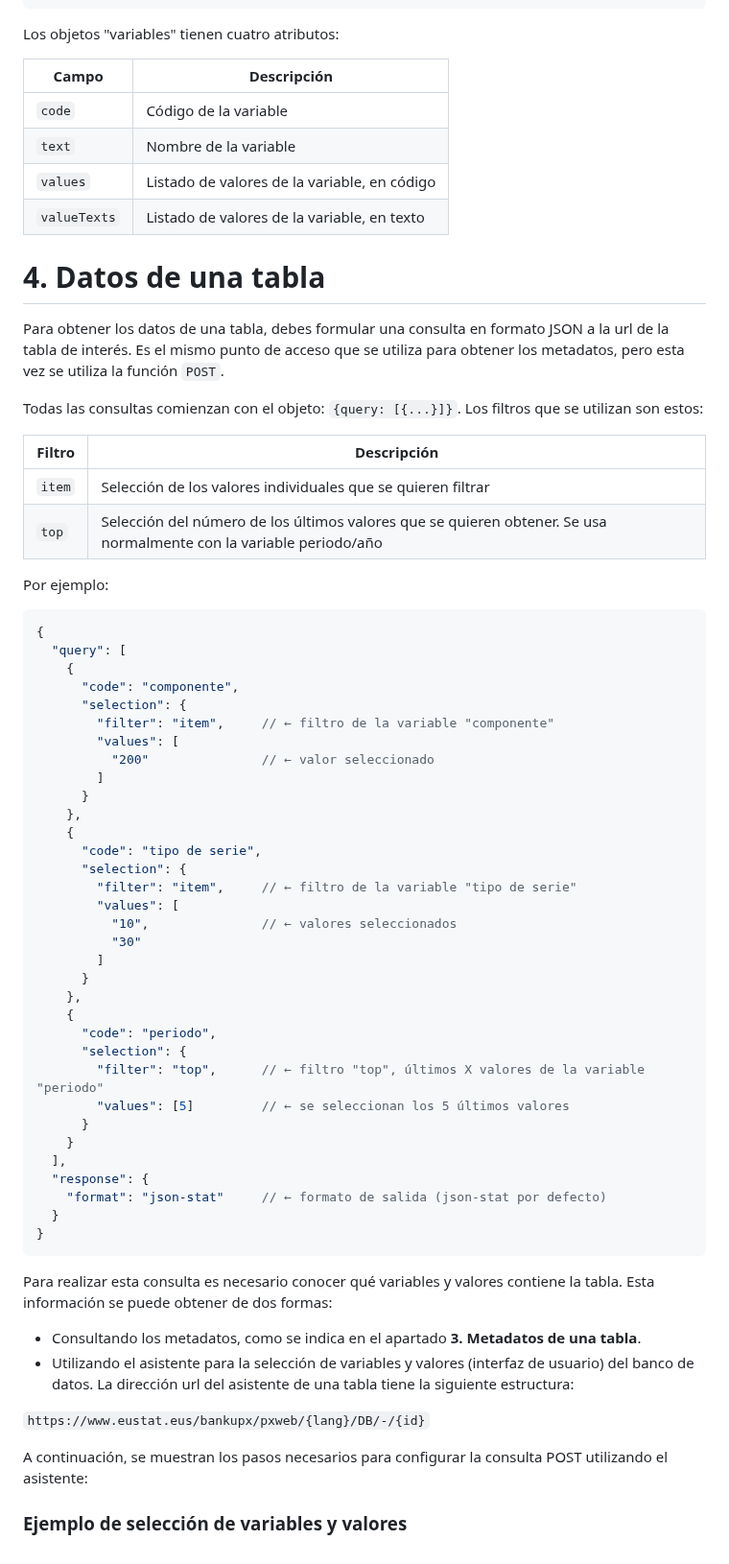
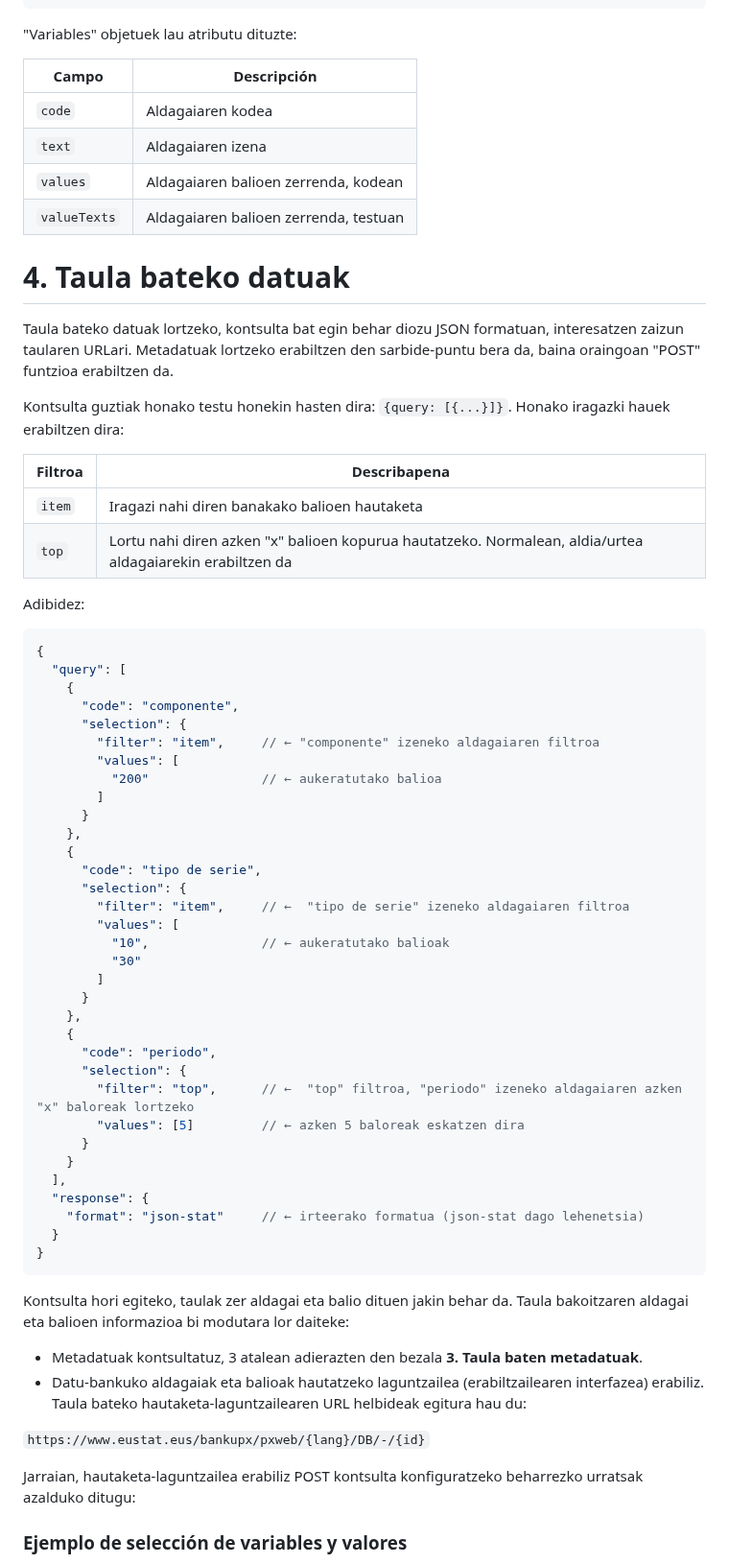
Before and after one commit to uxue-sudupe/API-Eustat, a Markdown page: doc/doc_API_eu.md, the part around one of its changes. Shown at 96% size. GitHub-like rendering.

````diff
--- a/doc/doc_API_eu.md
+++ b/doc/doc_API_eu.md
@@ -175,29 +174,28 @@ Aspecto de la respuesta:
   ]
 ```
 
- Los objetos "variables" tienen cuatro atributos:
+"Variables" objetuek lau atributu dituzte:
 
-| Campo       | Descripción                                                |
-|-------------|------------------------------------------------------------|
-| `code`      | Código de la variable                                      |
-| `text`      | Nombre de la variable                                      |
-| `values`    | Listado de valores de la variable, en código               |
-| `valueTexts`| Listado de valores de la variable, en texto                |
+| Campo       | Descripción                                          |
+|-------------|------------------------------------------------------|
+| `code`      | Aldagaiaren kodea                                    |
+| `text`      | Aldagaiaren izena                                    |
+| `values`    | Aldagaiaren balioen zerrenda, kodean                 |
+| `valueTexts`| Aldagaiaren balioen zerrenda, testuan                |
 
 
+# 4. Taula bateko datuak
 
-# 4. Datos de una tabla
+Taula bateko datuak lortzeko, kontsulta bat egin behar diozu JSON formatuan, interesatzen zaizun taularen URLari. Metadatuak lortzeko erabiltzen den sarbide-puntu bera da, baina oraingoan "POST" funtzioa erabiltzen da.
 
-Para obtener los datos de una tabla, debes formular una consulta en formato JSON a la url de la tabla de interés. Es el mismo punto de acceso que se utiliza para obtener los metadatos, pero esta vez se utiliza la función `POST`.
+Kontsulta guztiak honako testu honekin hasten dira:  `{query: [{...}]}`. Honako iragazki hauek erabiltzen dira:
 
-Todas las consultas comienzan con el objeto: `{query: [{...}]}`. Los filtros que se utilizan son estos:
+| Filtroa | Describapena                                                                |
+|--------|------------------------------------------------------------------------------|
+| `item` | Iragazi nahi diren banakako balioen hautaketa                                                             |
+| `top`  | Lortu nahi diren azken "x" balioen kopurua hautatzeko. Normalean, aldia/urtea aldagaiarekin erabiltzen da |
 
-| Filtro | Descripción                                                                 |
-|--------|------------------------------------------------------------------------------|
-| `item` | Selección de los valores individuales que se quieren filtrar                |
-| `top`  | Selección del número de los últimos valores que se quieren obtener. Se usa normalmente con la variable periodo/año |
-
-Por ejemplo:
+Adibidez:
 
 ```json
 {
@@ -205,18 +203,18 @@ Por ejemplo:
     {
       "code": "componente",
       "selection": {
-        "filter": "item",     // ← filtro de la variable "componente"
+        "filter": "item",     // ← "componente" izeneko aldagaiaren filtroa
         "values": [
-          "200"               // ← valor seleccionado
+          "200"               // ← aukeratutako balioa
         ]
       }
     },
     {
       "code": "tipo de serie",
       "selection": {
-        "filter": "item",     // ← filtro de la variable "tipo de serie"
+        "filter": "item",     // ←  "tipo de serie" izeneko aldagaiaren filtroa
         "values": [
-          "10",               // ← valores seleccionados
+          "10",               // ← aukeratutako balioak
           "30"
         ]
       }
@@ -224,24 +222,25 @@ Por ejemplo:
     {
       "code": "periodo",
       "selection": {
-        "filter": "top",      // ← filtro "top", últimos X valores de la variable "periodo"
-        "values": [5]         // ← se seleccionan los 5 últimos valores
+        "filter": "top",      // ←  "top" filtroa, "periodo" izeneko aldagaiaren azken "x" baloreak lortzeko
+        "values": [5]         // ← azken 5 baloreak eskatzen dira
       }
     }
   ],
   "response": {
-    "format": "json-stat"     // ← formato de salida (json-stat por defecto)
+    "format": "json-stat"     // ← irteerako formatua (json-stat dago lehenetsia)
   }
 }
 ```
-Para realizar esta consulta es necesario conocer qué variables y valores contiene la tabla. Esta información se puede obtener de dos formas:
+Kontsulta hori egiteko, taulak zer aldagai eta balio dituen jakin behar da. Taula bakoitzaren aldagai eta balioen informazioa bi modutara lor daiteke:
 
-- Consultando los metadatos, como se indica en el apartado **3. Metadatos de una tabla**.
-- Utilizando el asistente para la selección de variables y valores (interfaz de usuario) del banco de datos. La dirección url del asistente de una tabla tiene la siguiente estructura:
+- Metadatuak kontsultatuz, 3 atalean adierazten den bezala **3. Taula baten metadatuak**.
+- Datu-bankuko aldagaiak eta balioak hautatzeko laguntzailea (erabiltzailearen interfazea) erabiliz. Taula bateko hautaketa-laguntzailearen URL helbideak egitura hau du:
 
 `https://www.eustat.eus/bankupx/pxweb/{lang}/DB/-/{id}`
 
-A continuación, se muestran los pasos necesarios para configurar la consulta POST utilizando el asistente:
+Jarraian, hautaketa-laguntzailea erabiliz POST kontsulta konfiguratzeko beharrezko urratsak azalduko ditugu:
+
 
 ### Ejemplo de selección de variables y valores
 
````
Also changed, not shown: other parts of doc/doc_API_eu.md (+44 -45 lines).
